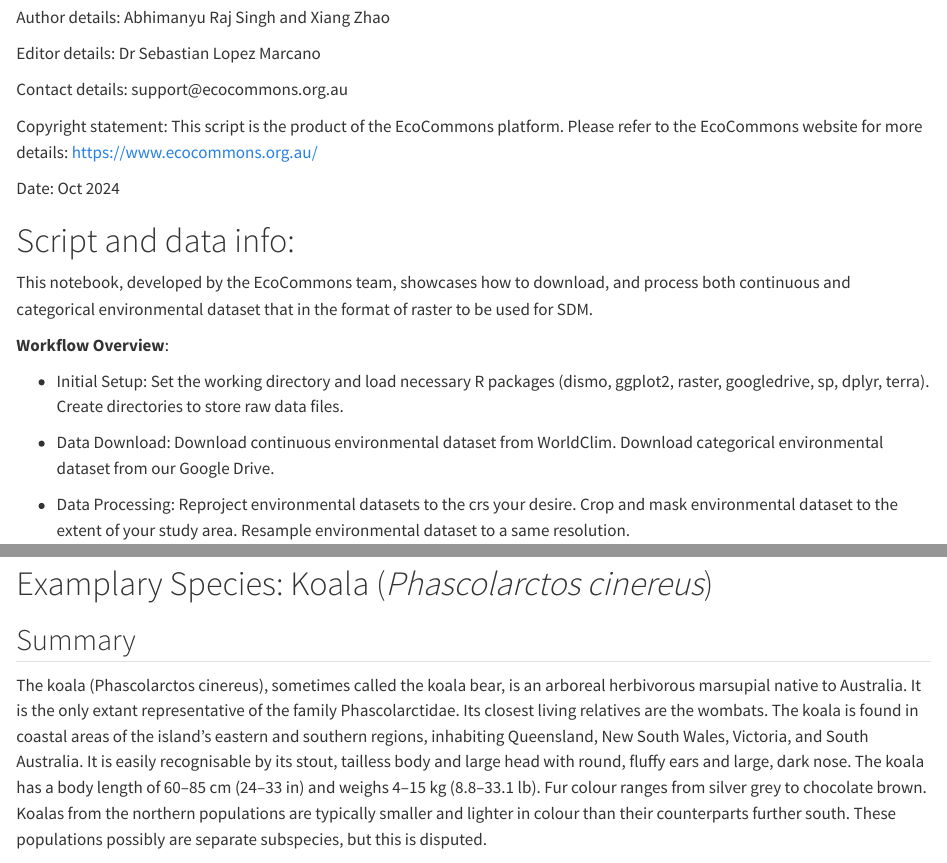
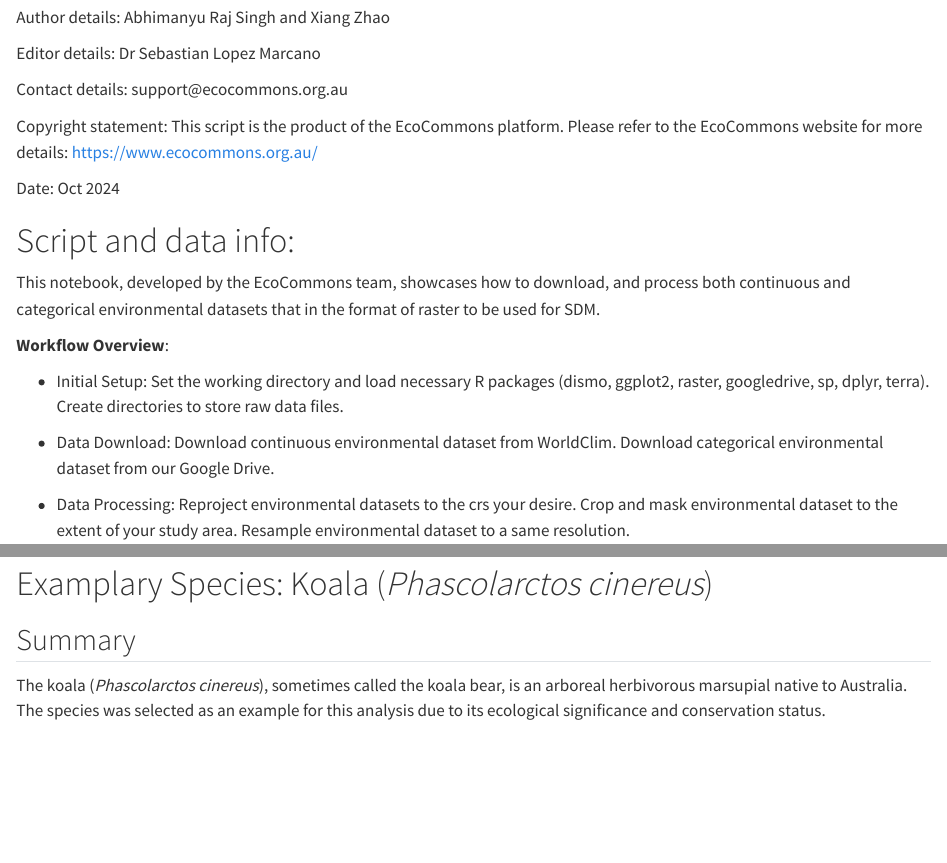
Before and after one commit to EcoCommonsAustralia/notebooks, a Quarto document (notebooks/EC_GLM.qmd): the page in a window 1100 px wide, from 90 px down, and a second part further down, joined at a grey line. Rendered offline with R 4.5, knitr and Pandoc in place of Quarto, with nearby package versions; some code elsewhere in the file could not run offline; long lines of code are wrapped.

Commit message:
minor changes to EC_GLM.qmd by SLM

```diff
--- a/notebooks/EC_GLM.qmd
+++ b/notebooks/EC_GLM.qmd
@@ -14,7 +14,7 @@ Date: Oct 2024
 
 # Script and data info:
 
-This notebook, developed by the EcoCommons team, showcases how to download, and process both continuous and categorical environmental dataset that in the format of raster to be used for SDM.
+This notebook, developed by the EcoCommons team, showcases how to download, and process both continuous and categorical environmental datasets that in the format of raster to be used for SDM.
 
 **Workflow Overview**:
 
@@ -34,7 +34,7 @@ If you have any corrections or suggestions to improve the effeciency, please [co
 
 ## Summary
 
-The koala (Phascolarctos cinereus), sometimes called the koala bear, is an arboreal herbivorous marsupial native to Australia. It is the only extant representative of the family Phascolarctidae. Its closest living relatives are the wombats. The koala is found in coastal areas of the island's eastern and southern regions, inhabiting Queensland, New South Wales, Victoria, and South Australia. It is easily recognisable by its stout, tailless body and large head with round, fluffy ears and large, dark nose. The koala has a body length of 60–85 cm (24–33 in) and weighs 4–15 kg (8.8–33.1 lb). Fur colour ranges from silver grey to chocolate brown. Koalas from the northern populations are typically smaller and lighter in colour than their counterparts further south. These populations possibly are separate subspecies, but this is disputed.
+The koala (*Phascolarctos cinereus*), sometimes called the koala bear, is an arboreal herbivorous marsupial native to Australia. The species was selected as an example for this analysis due to its ecological significance and conservation status.
 
 ![](https://raw.githubusercontent.com/EcoCommons-Australia-2024-2026/ec-notebook_site/main/images/ec_breaker_nobackgoundcolor.png)
 
```
Also changed, not shown: notebooks/EC_GLM.qmd (6 more changed lines), 1 other file.
